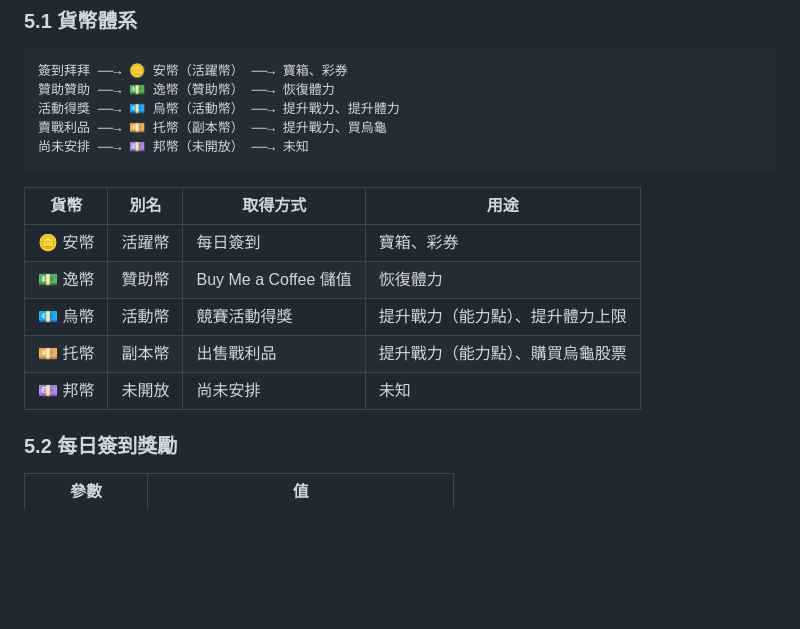
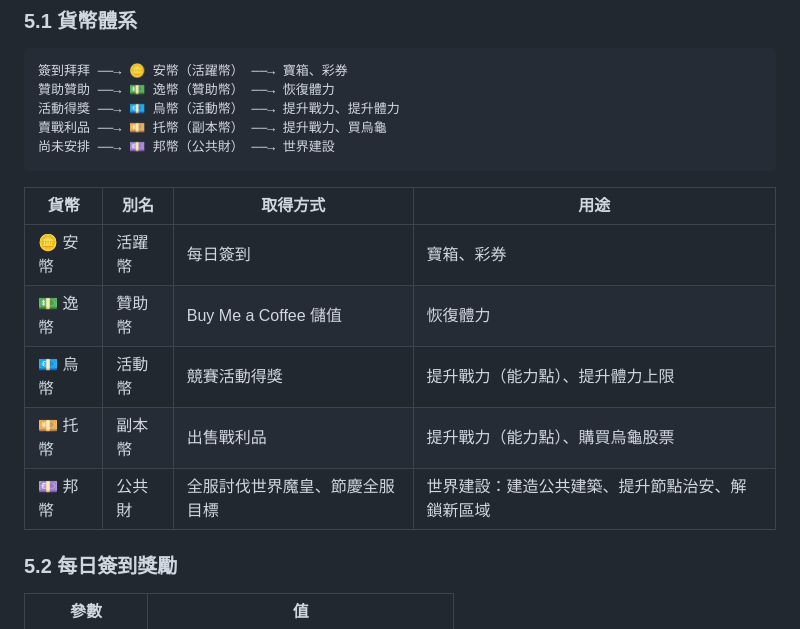
Before and after one commit to ycair/PF-UTOPIA, a Markdown page: note/architecture.md, the part around the change. Drawn GitHub-style; blank space fills up the shorter version.

Commit message:
Refine 邦幣: world building currency, drop political capital design

````diff
--- a/note/architecture.md
+++ b/note/architecture.md
@@ -551,7 +551,7 @@ Lv 3+: chat_exp_next = 50 + level × 15
 贊助贊助 ──→ 💵 逸幣（贊助幣） ──→ 恢復體力
 活動得獎 ──→ 💶 烏幣（活動幣） ──→ 提升戰力、提升體力
 賣戰利品 ──→ 💴 托幣（副本幣） ──→ 提升戰力、買烏龜
-尚未安排 ──→ 💷 邦幣（未開放） ──→ 未知
+尚未安排 ──→ 💷 邦幣（公共財） ──→ 世界建設
 ```
 
 | 貨幣 | 別名 | 取得方式 | 用途 |
@@ -560,7 +560,7 @@ Lv 3+: chat_exp_next = 50 + level × 15
 | 💵 逸幣 | 贊助幣 | Buy Me a Coffee 儲值 | 恢復體力 |
 | 💶 烏幣 | 活動幣 | 競賽活動得獎 | 提升戰力（能力點）、提升體力上限 |
 | 💴 托幣 | 副本幣 | 出售戰利品 | 提升戰力（能力點）、購買烏龜股票 |
-| 💷 邦幣 | 未開放 | 尚未安排 | 未知 |
+| 💷 邦幣 | 公共財 | 全服討伐世界魔皇、節慶全服目標 | 世界建設：建造公共建築、提升節點治安、解鎖新區域 |
 
 ### 5.2 每日簽到獎勵
 
````
Also changed, not shown: README.md (+1 -1 lines).
